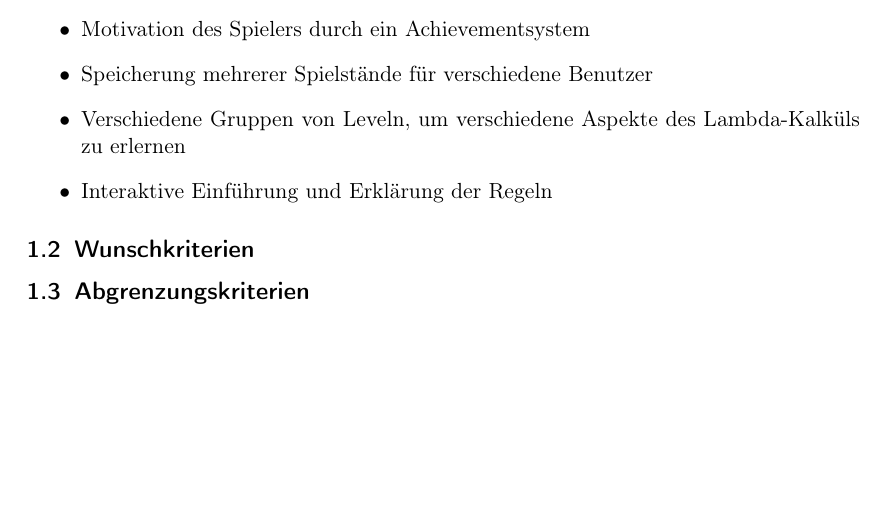
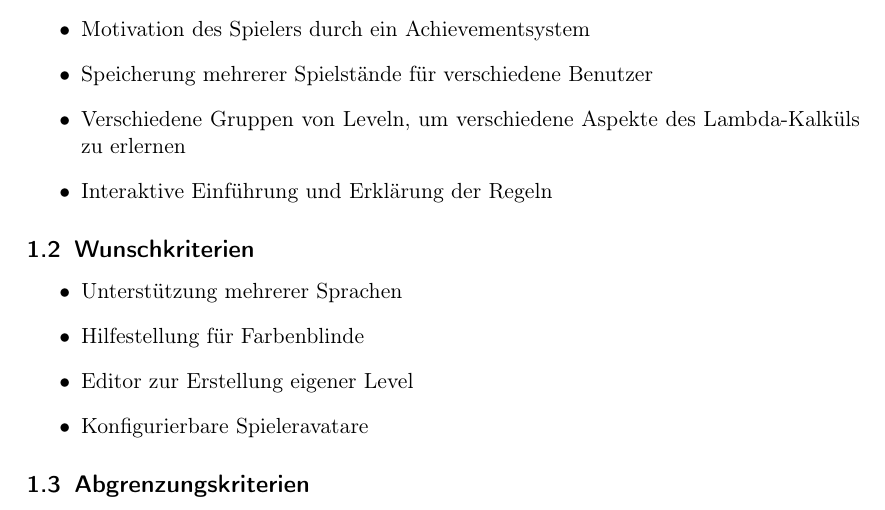
Before and after one commit to vincent23/lambda-alligatoren, a LaTeX document (pflichtenheft/pflichtenheft.tex, which reads pflichtenheft/zielbestimmung.tex): part of page 2 of 10, cut so that both start at the same text, the shorter picture padded with empty space. Compiled offline with pdfLaTeX.

Commit message:
Add 'Wunschkriterien'

```diff
--- a/pflichtenheft/zielbestimmung.tex
+++ b/pflichtenheft/zielbestimmung.tex
@@ -16,4 +16,12 @@ Das Produkt soll es Benutzern ermöglichen, spielerisch einen Einstieg in die Ko
 
 \subsection{Wunschkriterien}
 
+\begin{itemize}
+\item Unterstützung mehrerer Sprachen
+\item Hilfestellung für Farbenblinde
+\item Editor zur Erstellung eigener Level
+\item Konfigurierbare Spieleravatare
+\end{itemize}
+
+
 \subsection{Abgrenzungskriterien}
```
